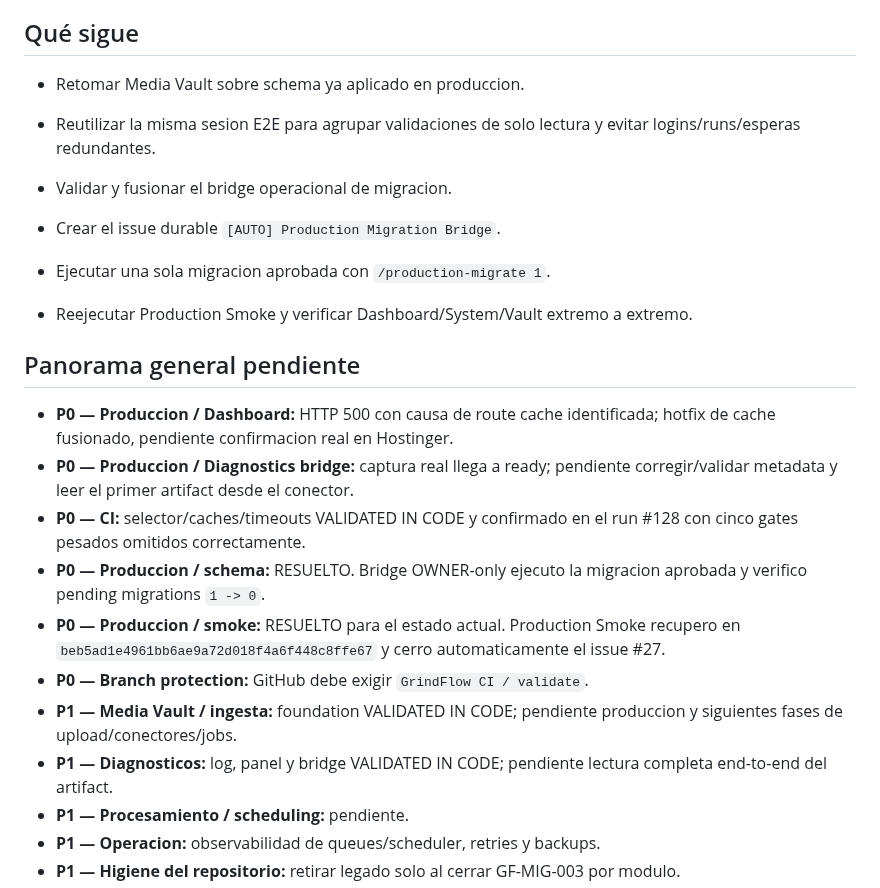
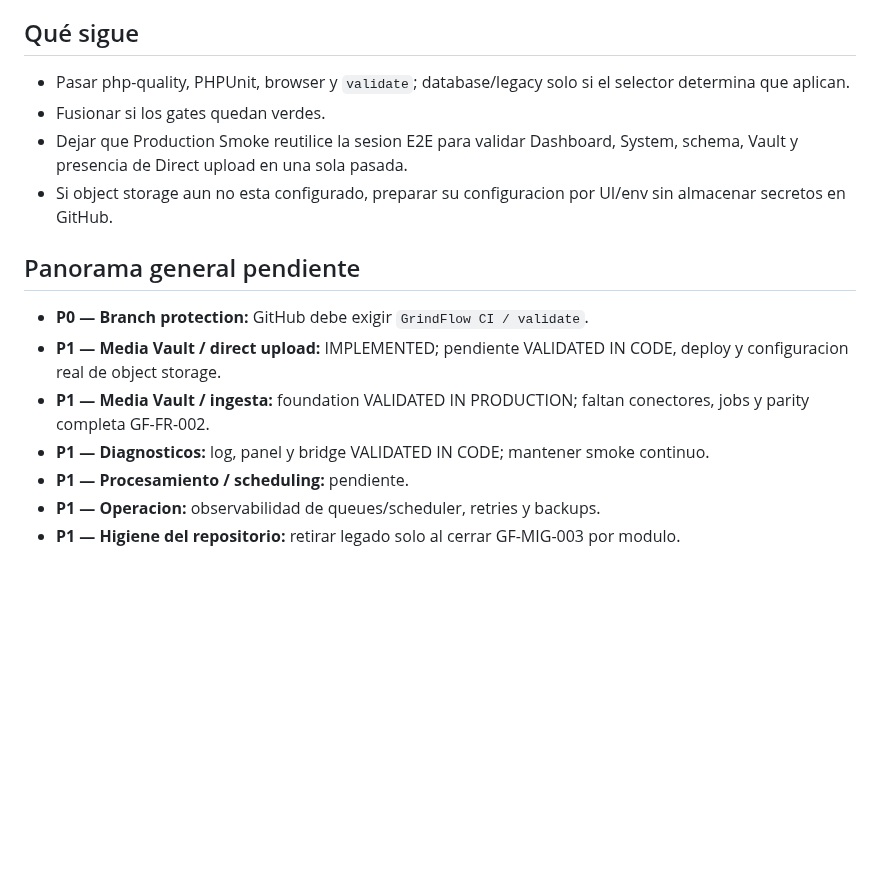
Before and after one commit to drpipe1098-commits/GrindFlow, a Markdown page: README.md, the part around one of its changes. Drawn GitHub-style; blank space fills up the shorter version.

```diff
--- a/README.md
+++ b/README.md
@@ -72,32 +56,22 @@ siguiente deploy.
 
 ## Qué sigue
 
-- Retomar Media Vault sobre schema ya aplicado en produccion.
-- Reutilizar la misma sesion E2E para agrupar validaciones de solo lectura y
-  evitar logins/runs/esperas redundantes.
-
-- Validar y fusionar el bridge operacional de migracion.
-- Crear el issue durable `[AUTO] Production Migration Bridge`.
-- Ejecutar una sola migracion aprobada con `/production-migrate 1`.
-- Reejecutar Production Smoke y verificar Dashboard/System/Vault extremo a extremo.
+- Pasar php-quality, PHPUnit, browser y `validate`; database/legacy solo si el
+  selector determina que aplican.
+- Fusionar si los gates quedan verdes.
+- Dejar que Production Smoke reutilice la sesion E2E para validar Dashboard,
+  System, schema, Vault y presencia de Direct upload en una sola pasada.
+- Si object storage aun no esta configurado, preparar su configuracion por UI/env
+  sin almacenar secretos en GitHub.
 
 ## Panorama general pendiente
 
-- **P0 — Produccion / Dashboard:** HTTP 500 con causa de route cache identificada;
-  hotfix de cache fusionado, pendiente confirmacion real en Hostinger.
-- **P0 — Produccion / Diagnostics bridge:** captura real llega a ready; pendiente
-  corregir/validar metadata y leer el primer artifact desde el conector.
-- **P0 — CI:** selector/caches/timeouts VALIDATED IN CODE y confirmado en el
-  run #128 con cinco gates pesados omitidos correctamente.
-- **P0 — Produccion / schema:** RESUELTO. Bridge OWNER-only ejecuto la migracion
-  aprobada y verifico pending migrations `1 -> 0`.
-- **P0 — Produccion / smoke:** RESUELTO para el estado actual. Production Smoke
-  recupero en `beb5ad1e4961bb6ae9a72d018f4a6f448c8ffe67` y cerro automaticamente el issue #27.
 - **P0 — Branch protection:** GitHub debe exigir `GrindFlow CI / validate`.
-- **P1 — Media Vault / ingesta:** foundation VALIDATED IN CODE; pendiente produccion
-  y siguientes fases de upload/conectores/jobs.
-- **P1 — Diagnosticos:** log, panel y bridge VALIDATED IN CODE; pendiente lectura
-  completa end-to-end del artifact.
+- **P1 — Media Vault / direct upload:** IMPLEMENTED; pendiente VALIDATED IN CODE,
+  deploy y configuracion real de object storage.
+- **P1 — Media Vault / ingesta:** foundation VALIDATED IN PRODUCTION; faltan
+  conectores, jobs y parity completa GF-FR-002.
+- **P1 — Diagnosticos:** log, panel y bridge VALIDATED IN CODE; mantener smoke continuo.
 - **P1 — Procesamiento / scheduling:** pendiente.
 - **P1 — Operacion:** observabilidad de queues/scheduler, retries y backups.
 - **P1 — Higiene del repositorio:** retirar legado solo al cerrar GF-MIG-003 por modulo.
```
Also changed, not shown: other parts of README.md (+35 -51 lines).
